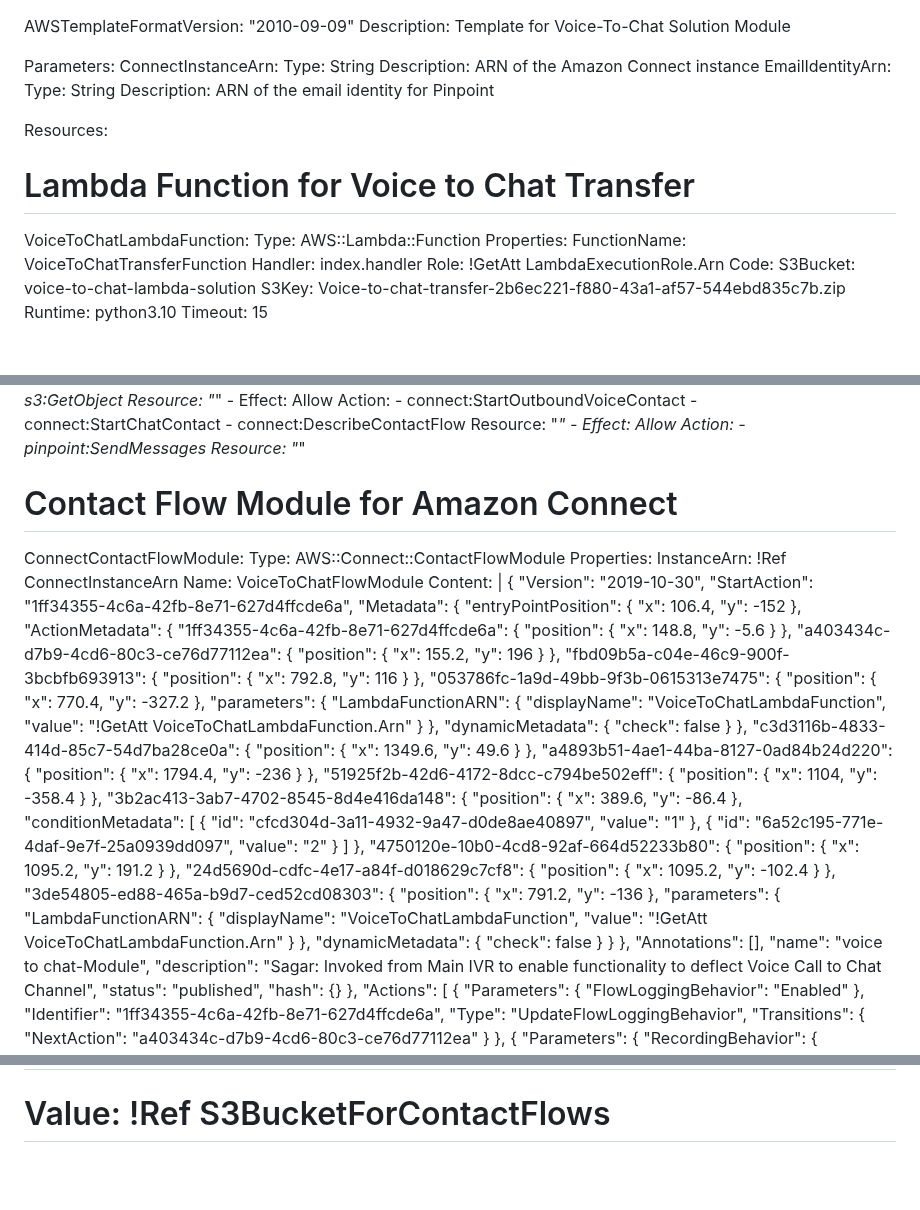
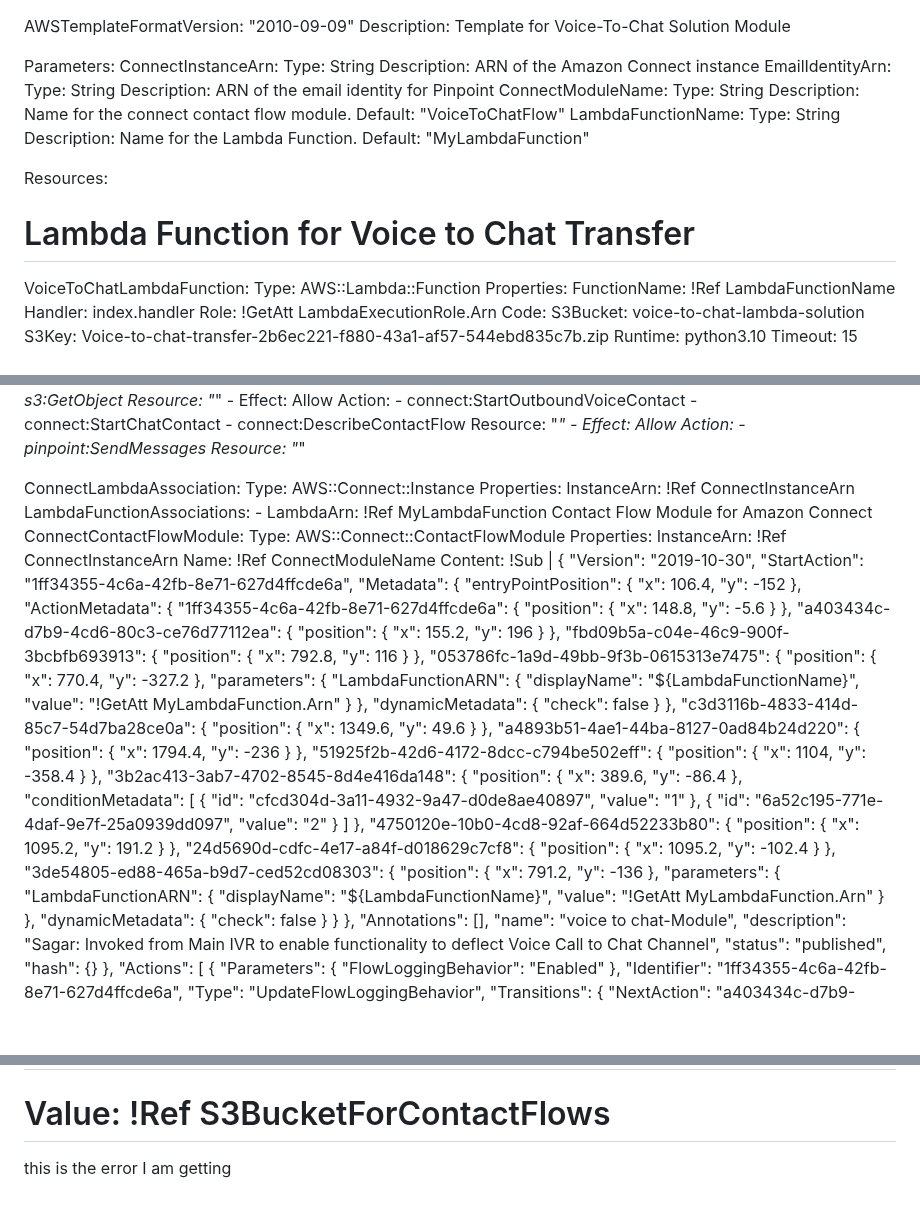
Before and after one commit to Seshtholeti/shoplane, a Markdown page: README.md, 3 parts joined by grey strips. Drawn GitHub-style; blank space fills up the shorter version.

```diff
--- a/README.md
+++ b/README.md
@@ -8,13 +8,21 @@ Parameters:
   EmailIdentityArn:
     Type: String
     Description: ARN of the email identity for Pinpoint
+  ConnectModuleName:
+    Type: String
+    Description: Name for the connect contact flow module.
+    Default: "VoiceToChatFlow"
+  LambdaFunctionName:
+    Type: String
+    Description: Name for the Lambda Function.
+    Default: "MyLambdaFunction"
 
 Resources:
   # Lambda Function for Voice to Chat Transfer
   VoiceToChatLambdaFunction:
     Type: AWS::Lambda::Function
     Properties:
-      FunctionName: VoiceToChatTransferFunction
+      FunctionName: !Ref LambdaFunctionName
       Handler: index.handler
       Role: !GetAtt LambdaExecutionRole.Arn
       Code:
@@ -60,13 +68,19 @@ Resources:
                   - pinpoint:SendMessages
                 Resource: "*"
 
-  # Contact Flow Module for Amazon Connect
+  ConnectLambdaAssociation:
+    Type: AWS::Connect::Instance
+    Properties:
+      InstanceArn: !Ref ConnectInstanceArn
+      LambdaFunctionAssociations:
+        - LambdaArn: !Ref MyLambdaFunction
+  Contact Flow Module for Amazon Connect
   ConnectContactFlowModule:
     Type: AWS::Connect::ContactFlowModule
     Properties:
       InstanceArn: !Ref ConnectInstanceArn
-      Name: VoiceToChatFlowModule
-      Content: |
+      Name: !Ref ConnectModuleName
+      Content: !Sub |
         {
           "Version": "2019-10-30",
           "StartAction": "1ff34355-4c6a-42fb-8e71-627d4ffcde6a",
@@ -101,8 +115,8 @@ Resources:
                 },
                 "parameters": {
                   "LambdaFunctionARN": {
-                    "displayName": "VoiceToChatLambdaFunction",
-                    "value": "!GetAtt VoiceToChatLambdaFunction.Arn"
+                    "displayName": "${LambdaFunctionName}",
+                    "value": "!GetAtt MyLambdaFunction.Arn"
                   }
                 },
                 "dynamicMetadata": {
@@ -162,8 +176,8 @@ Resources:
                 },
                 "parameters": {
                   "LambdaFunctionARN": {
-                    "displayName": "VoiceToChatLambdaFunction",
-                    "value": "!GetAtt VoiceToChatLambdaFunction.Arn"
+                    "displayName": "${LambdaFunctionName}",
+                    "value": "!GetAtt MyLambdaFunction.Arn"
                   }
                 },
                 "dynamicMetadata": {
@@ -493,3 +507,6 @@ Outputs:
 #   VoiceRecordingBucketName:
 #     Description: Name of the S3 Bucket for Voice Recordings
 #     Value: !Ref S3BucketForContactFlows
+
+
+this is the error I am getting
```
